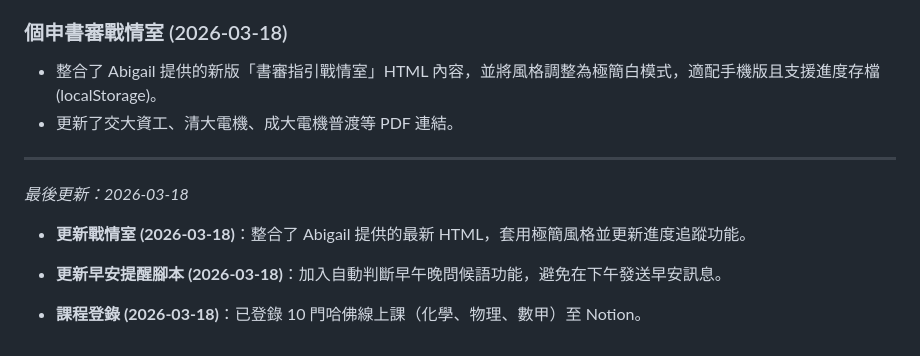
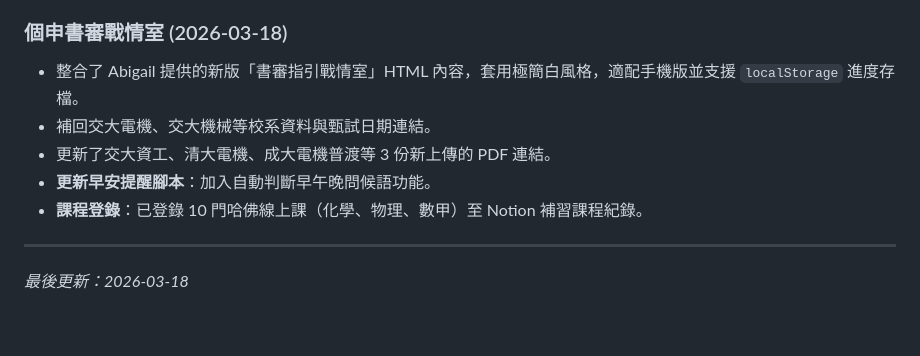
Before and after one commit to saygmu/study-notes, a Markdown page: memory/raw/MEMORY.md, the part around the change. GitHub-like rendering.

Commit message:
Final sync of memory files for 2026-03-18

```diff
--- a/memory/raw/MEMORY.md
+++ b/memory/raw/MEMORY.md
@@ -191,14 +191,12 @@
 - **資訊精準度**：嚴格遵守志願清單，不處理無關學校的資訊。
 
 ### 個申書審戰情室 (2026-03-18)
-- 整合了 Abigail 提供的新版「書審指引戰情室」HTML 內容，並將風格調整為極簡白模式，適配手機版且支援進度存檔 (localStorage)。
-- 更新了交大資工、清大電機、成大電機普渡等 PDF 連結。
+- 整合了 Abigail 提供的新版「書審指引戰情室」HTML 內容，套用極簡白風格，適配手機版並支援 `localStorage` 進度存檔。
+- 補回交大電機、交大機械等校系資料與甄試日期連結。
+- 更新了交大資工、清大電機、成大電機普渡等 3 份新上傳的 PDF 連結。
+- **更新早安提醒腳本**：加入自動判斷早午晚問候語功能。
+- **課程登錄**：已登錄 10 門哈佛線上課（化學、物理、數甲）至 Notion 補習課程紀錄。
 
 ---
 
 *最後更新：2026-03-18*
-
-- **更新戰情室 (2026-03-18)**：整合了 Abigail 提供的最新 HTML，套用極簡風格並更新進度追蹤功能。
-
-- **更新早安提醒腳本 (2026-03-18)**：加入自動判斷早午晚問候語功能，避免在下午發送早安訊息。
-- **課程登錄 (2026-03-18)**：已登錄 10 門哈佛線上課（化學、物理、數甲）至 Notion。
```
